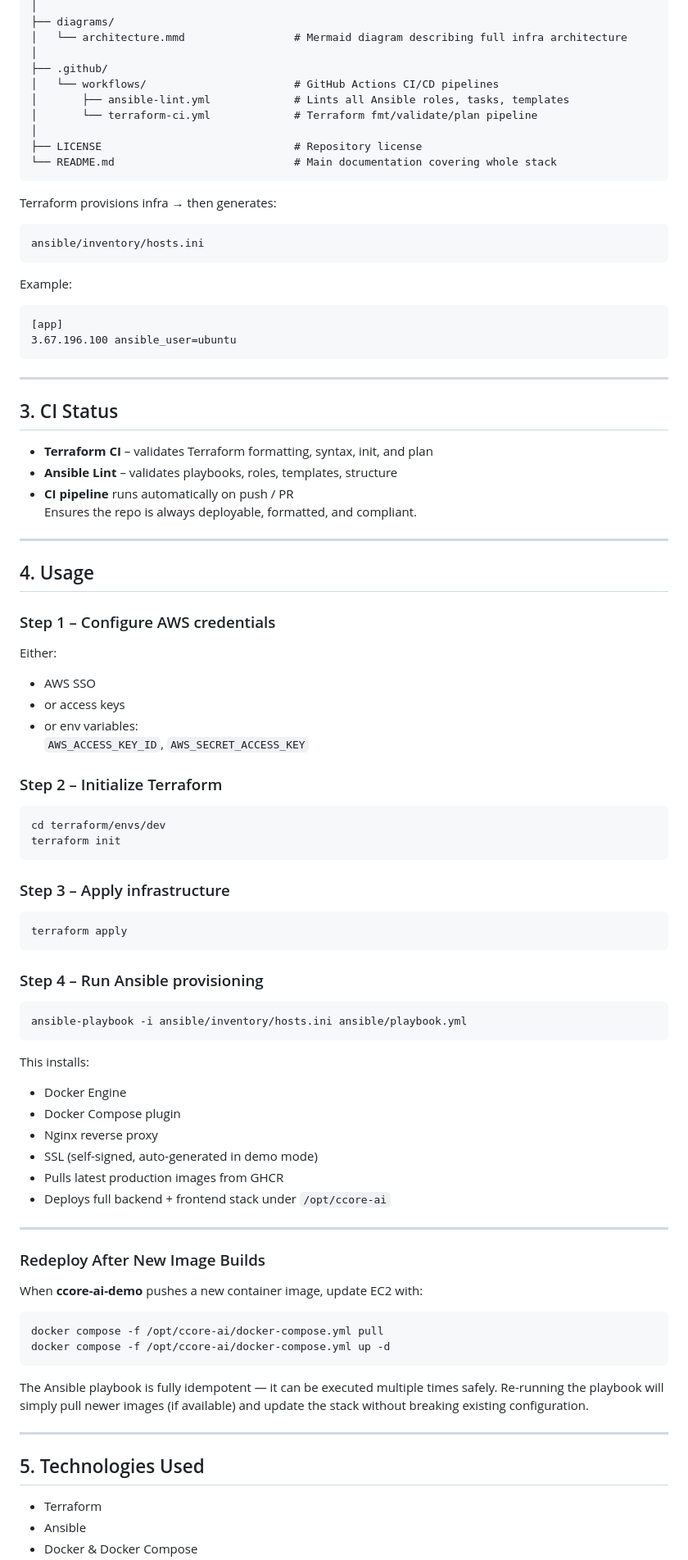
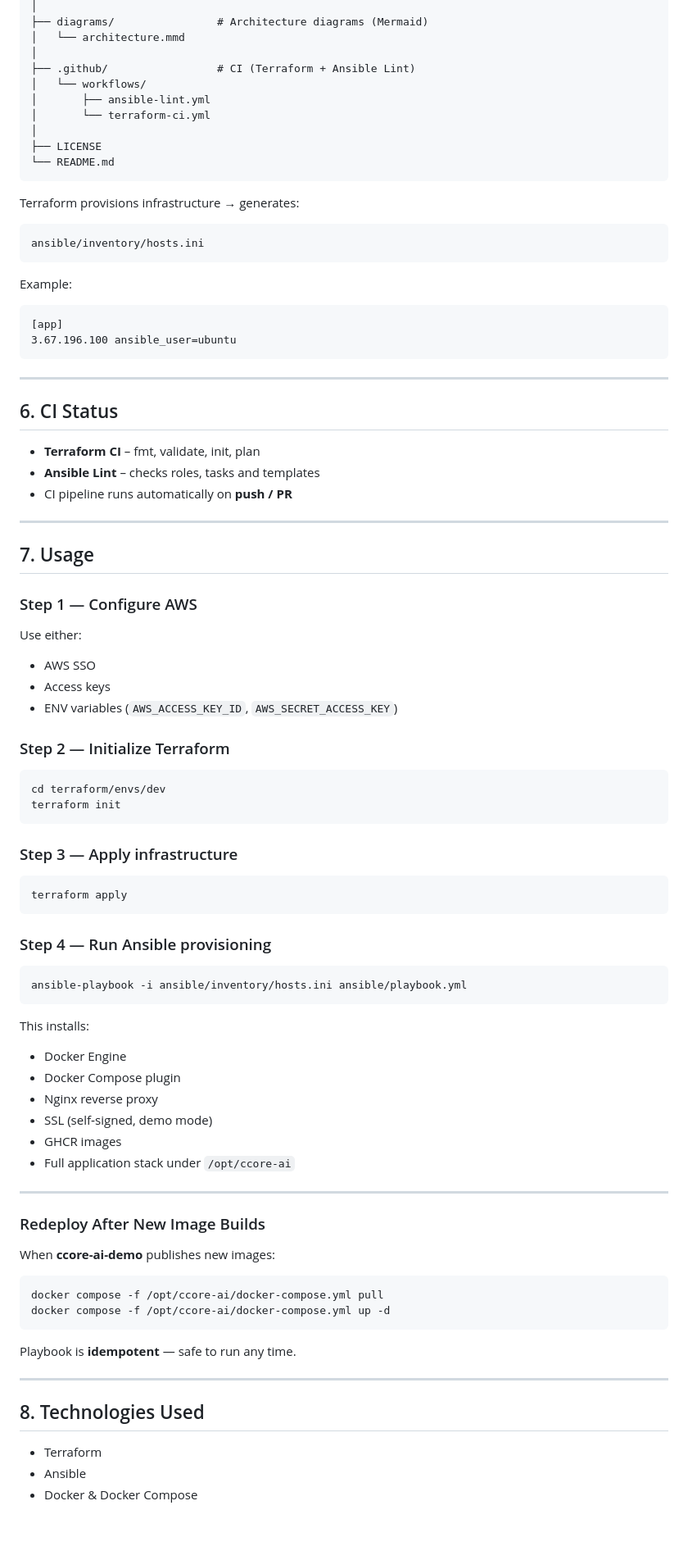
Before and after one commit to LaurisNeimanis/ccore-ai-infra, a Markdown page: README.md, the part around one of its changes. Shown at 82% size. GitHub-like rendering; blank space fills up the shorter version.

````diff
--- a/README.md
+++ b/README.md
@@ -116,17 +100,17 @@ ccore-ai-infra/
 │
-├── diagrams/
-│   └── architecture.mmd                 # Mermaid diagram describing full infra architecture
+├── diagrams/                # Architecture diagrams (Mermaid)
+│   └── architecture.mmd
 │
-├── .github/
-│   └── workflows/                       # GitHub Actions CI/CD pipelines
-│       ├── ansible-lint.yml             # Lints all Ansible roles, tasks, templates
-│       └── terraform-ci.yml             # Terraform fmt/validate/plan pipeline
+├── .github/                 # CI (Terraform + Ansible Lint)
+│   └── workflows/
+│       ├── ansible-lint.yml
+│       └── terraform-ci.yml
 │
-├── LICENSE                              # Repository license
-└── README.md                            # Main documentation covering whole stack
+├── LICENSE
+└── README.md
 ```
 
-Terraform provisions infra → then generates:
+Terraform provisions infrastructure → generates:
 
 ```
 ansible/inventory/hosts.ini
@@ -141,40 +125,38 @@ Example:
 
 ---
 
-## 3. CI Status
+## 6. CI Status
 
-- **Terraform CI** – validates Terraform formatting, syntax, init, and plan
-- **Ansible Lint** – validates playbooks, roles, templates, structure
-- **CI pipeline** runs automatically on push / PR
-  Ensures the repo is always deployable, formatted, and compliant.
+- **Terraform CI** – fmt, validate, init, plan
+- **Ansible Lint** – checks roles, tasks and templates
+- CI pipeline runs automatically on **push / PR**
 
 ---
 
-## 4. Usage
+## 7. Usage
 
-### Step 1 – Configure AWS credentials
+### Step 1 — Configure AWS
 
-Either:
+Use either:
 
 - AWS SSO
-- or access keys
-- or env variables:
-  `AWS_ACCESS_KEY_ID`, `AWS_SECRET_ACCESS_KEY`
+- Access keys
+- ENV variables (`AWS_ACCESS_KEY_ID`, `AWS_SECRET_ACCESS_KEY`)
 
-### Step 2 – Initialize Terraform
+### Step 2 — Initialize Terraform
 
 ```
 cd terraform/envs/dev
 terraform init
 ```
 
-### Step 3 – Apply infrastructure
+### Step 3 — Apply infrastructure
 
 ```
 terraform apply
 ```
 
-### Step 4 – Run Ansible provisioning
+### Step 4 — Run Ansible provisioning
 
 ```
 ansible-playbook -i ansible/inventory/hosts.ini ansible/playbook.yml
@@ -185,27 +167,26 @@ This installs:
 - Docker Engine
 - Docker Compose plugin
 - Nginx reverse proxy
-- SSL (self-signed, auto-generated in demo mode)
-- Pulls latest production images from GHCR
-- Deploys full backend + frontend stack under `/opt/ccore-ai`
+- SSL (self‑signed, demo mode)
+- GHCR images
+- Full application stack under `/opt/ccore-ai`
 
 ---
 
 ### Redeploy After New Image Builds
 
-When **ccore-ai-demo** pushes a new container image, update EC2 with:
+When **ccore-ai-demo** publishes new images:
 
 ```
 docker compose -f /opt/ccore-ai/docker-compose.yml pull
 docker compose -f /opt/ccore-ai/docker-compose.yml up -d
 ```
 
-The Ansible playbook is fully idempotent — it can be executed multiple times safely.
-Re-running the playbook will simply pull newer images (if available) and update the stack without breaking existing configuration.
+Playbook is **idempotent** — safe to run any time.
 
 ---
 
-## 5. Technologies Used
+## 8. Technologies Used
 
 - Terraform
 - Ansible
````
Also changed, not shown: other parts of README.md (+34 -50 lines).
